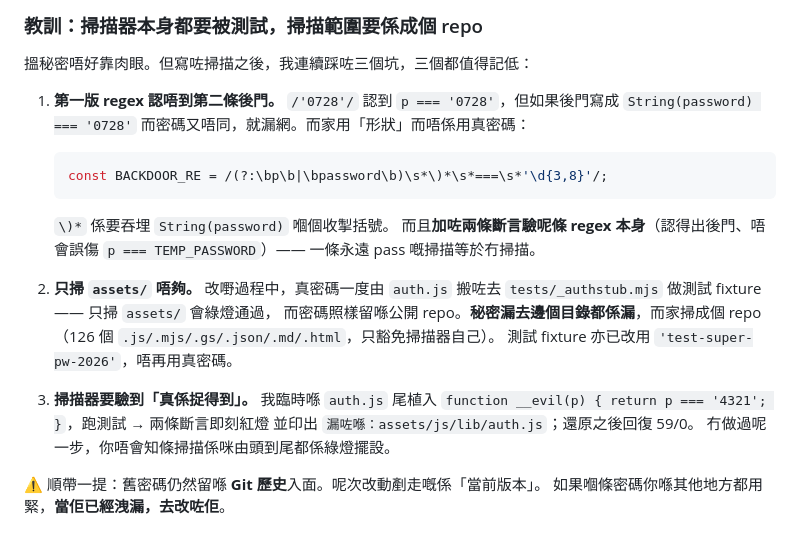
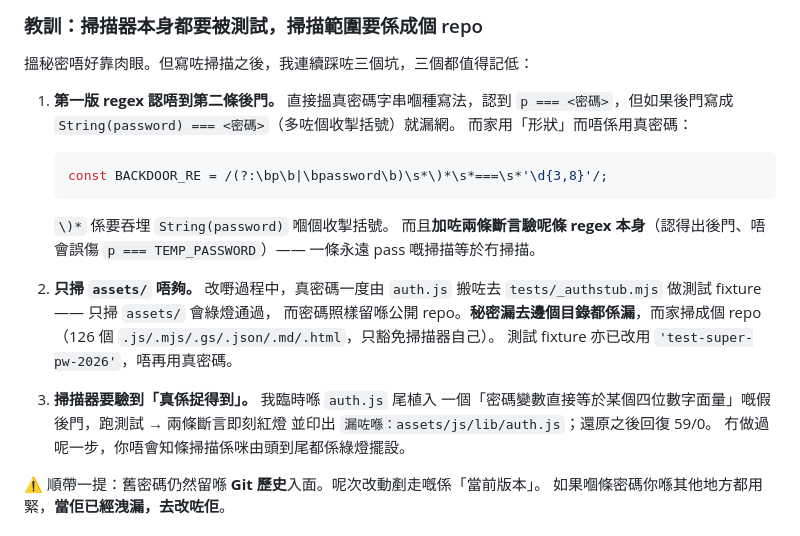
Before and after one commit to playerkousas-rgb/ecportal, a Markdown page: docs/UPDATES_2026-09-20.md, the part around the change. Drawn GitHub-style.

Commit message:
docs: 寫文件嗰陣唔小心重新寫返條密碼落去 —— 已改成描述形狀
上一個 commit 加咗「掃成個 repo」嘅斷言之後，佢即刻捉到
docs/UPDATES_2026-09-20.md ——我喺解釋「條後門長成點」嗰陣，
把真密碼原文抄咗兩次落文件度（第 286、302 行）。
即係我一邊剷秘密，一邊喺公開 repo 重新種返個秘密。

掃描器捉到咗自己作者，呢個正正係佢應該做嘅嘢。

改成描述形狀（「密碼變數直接等於某個四位數字面量」），唔再抄原文。
驗證：grep -rn "0728" 全工作目錄 → 零命中。

npm run check exit 0。2,081 通過 / 0 失敗；lint 14/0；tests/api.mjs 59/0。

Co-authored-by: arena-agent <297053741+arena-agent@users.noreply.github.com>

````diff
--- a/docs/UPDATES_2026-09-20.md
+++ b/docs/UPDATES_2026-09-20.md
@@ -283,8 +283,9 @@ export function isSuperCredential(username, password) {
 搵秘密唔好靠肉眼。但寫咗掃描之後，我連續踩咗三個坑，三個都值得記低：
 
 1. **第一版 regex 認唔到第二條後門。**
-   `/'0728'/` 認到 `p === '0728'`，但如果後門寫成 `String(password) === '0728'`
-   而密碼又唔同，就漏網。而家用「形狀」而唔係用真密碼：
+   直接搵真密碼字串嗰種寫法，認到 `p === <密碼>`，但如果後門寫成
+   `String(password) === <密碼>`（多咗個收掣括號）就漏網。
+   而家用「形狀」而唔係用真密碼：
    ```js
    const BACKDOOR_RE = /(?:\bp\b|\bpassword\b)\s*\)*\s*===\s*'\d{3,8}'/;
    ```
@@ -299,7 +300,7 @@ export function isSuperCredential(username, password) {
    測試 fixture 亦已改用 `'test-super-pw-2026'`，唔再用真密碼。
 
 3. **掃描器要驗到「真係捉得到」。** 我臨時喺 `auth.js` 尾植入
-   `function __evil(p) { return p === '4321'; }`，跑測試 → 兩條斷言即刻紅燈
+   一個「密碼變數直接等於某個四位數字面量」嘅假後門，跑測試 → 兩條斷言即刻紅燈
    並印出 `漏咗喺：assets/js/lib/auth.js`；還原之後回復 59/0。
    冇做過呢一步，你唔會知條掃描係咪由頭到尾都係綠燈擺設。
 
````
